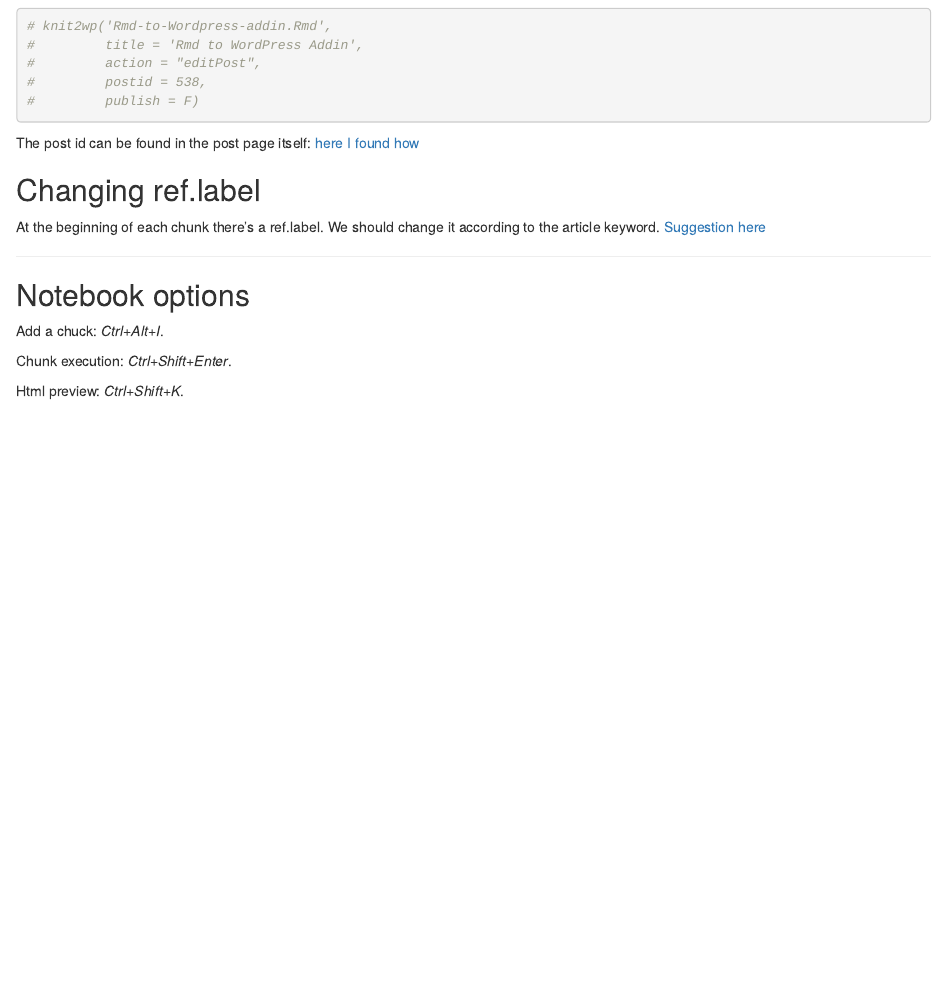
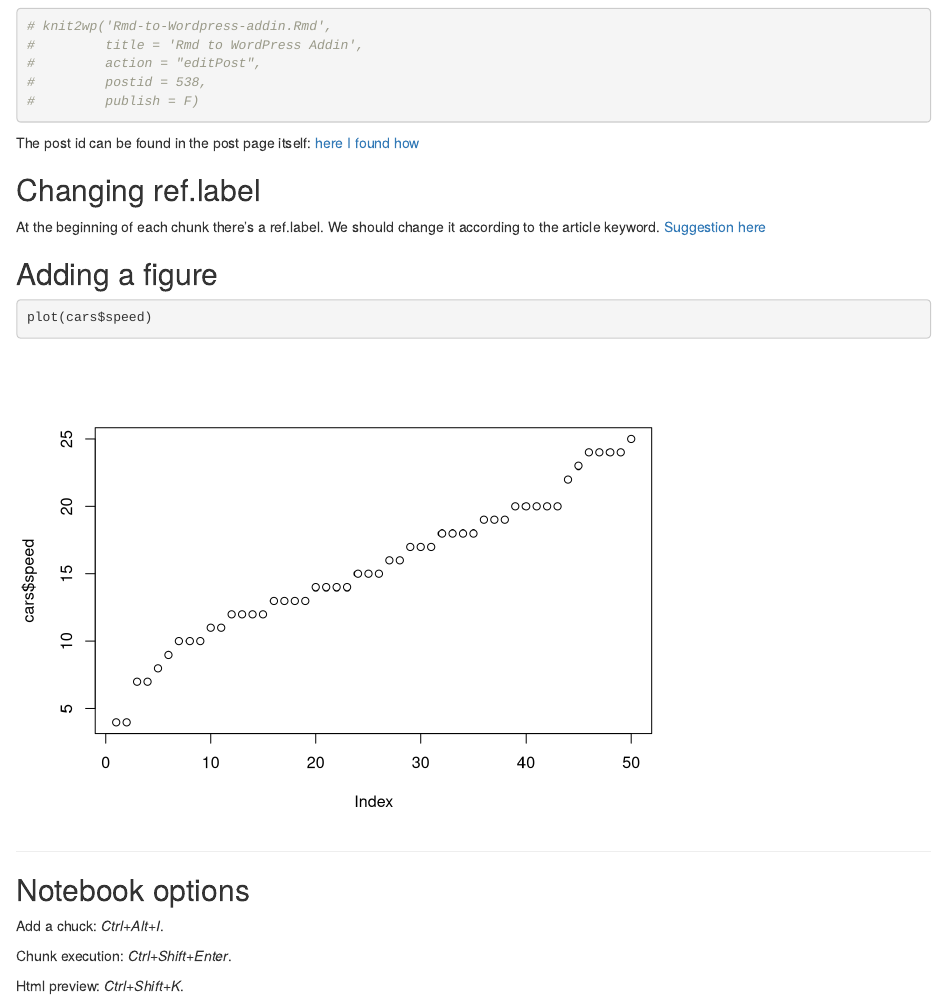
Before and after one commit to r-lab-milano/r-lab1, an R Markdown document (Rmd2wp/Rmd-to-Wordpress-addin.Rmd): the page in a window 1100 px wide, from 1380 px down. Rendered offline with R 4.5, knitr and Pandoc, with nearby package versions; drawn as R Markdown's standard HTML page in place of the format the file asks for.

Commit message:
Addin development

````diff
--- a/Rmd2wp/Rmd-to-Wordpress-addin.R
+++ b/Rmd2wp/Rmd-to-Wordpress-addin.R
@@ -13,32 +12,57 @@ if(!require('knitr')){
   install.packages('knitr')
 }
 
-
 help("RWordPress")
 
 
 # START
 
-setwd('/home/chiara/Quantide/quantide/int/webSite/articles/dev/MF-Rmd2Wp')
-
 library(RWordPress)
 library(knitr)
 
-options(WordpressLogin = c(datalamppost = 'rlabtest'),
+
+path <- '/home/chiara/Github/r-lab1/Rmd2wp'
+user <- datalamppost
+pw <- 'blog*717741'
+url <- 'http://www.datalamppost.altervista.org/xmlrpc.php'
+file <- 'Rmd-to-Wordpress-addin.Rmd'
+title <- 'Rmd to WordPress test3'
+publish <- F
+
+# rmd2wp <- function(path, )
+
+  setwd(path)
+
+options(WordpressLogin = c(datalamppost = ),
         WordpressURL = 'http://www.datalamppost.altervista.org/xmlrpc.php')
 
 knit2wp('Rmd-to-Wordpress-addin.Rmd',
-        title = 'Rmd to WordPress test1',
+        title = 'Rmd to WordPress test3',
         action = "newPost",
         publish = F)
+
+list.files("figure")
+
+figs <- c("figure/cars-3.png","figure/cars-4.png")
+
+for(i in 1:length(figs)){
+  tryCatch({
+    uploadFile(figs[i])
+    print(figs[i])
+    Sys.sleep(5)
+  },
+  error = function(e){})
+}
+
+
+------------------------------------------------------------
+
 
 knit2wp('Rmd-to-Wordpress-addin.Rmd',
         title = 'Rmd to WordPress Addin',
         action = "editPost",
-        postid = 538,
+        postid = 551,
         publish = F)
-
-uploadFile("figure/speed-1.png")
 
 
 getAnywhere(knit2wp)
--- a/Rmd2wp/Rmd-to-Wordpress-addin.Rmd
+++ b/Rmd2wp/Rmd-to-Wordpress-addin.Rmd
@@ -110,6 +110,14 @@ We should change it according to the article keyword.
 [Suggestion here](https://yihui.name/knitr/options/)
 
 
+## Adding a figure
+
+```{r cars}
+plot(cars$speed)
+
+```
+
+
 
 -------------------------
 
````
Also changed, not shown: Rmd2wp/Shiny-structure-for-addin.R (added, +35 -0 lines), Rmd2wp/Rmd-to-Wordpress-addin.html (added), Rmd2wp/figure/cars-3.png (added), Rmd2wp/figure/cars-4.png (added), Rmd2wp/Rmd-to-Wordpress-addin.R (1 more changed lines).
